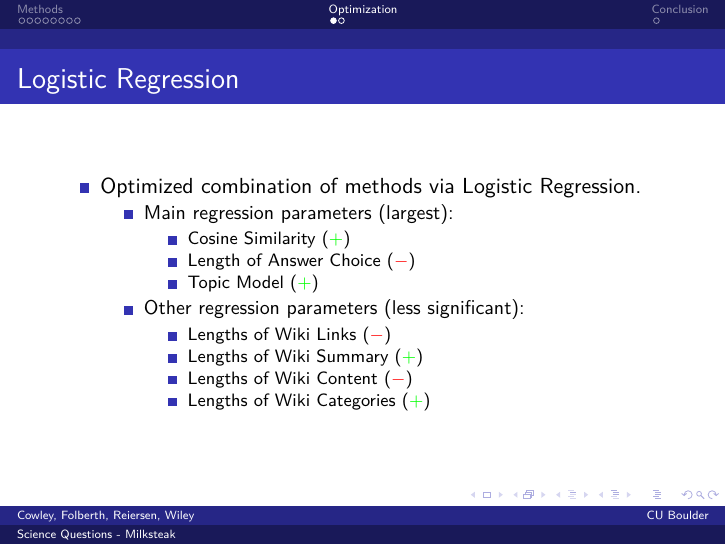
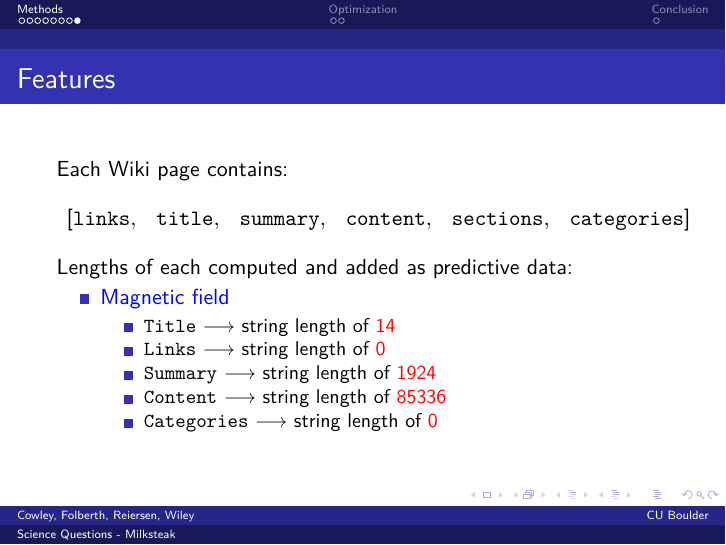
Before and after one commit to jamesfolberth/ml_project, LaTeX slides (slides/slides.tex): page 11 of 13 before the commit and page 10 of 13 after it. Compiled offline with pdfLaTeX.

Commit message:
Features slide

```diff
--- a/slides/slides.tex
+++ b/slides/slides.tex
@@ -134,7 +134,23 @@ University of Colorado at Boulder
 
 %\subsection{Features}
 \begin{frame}{Features}
+    Each Wiki page contains:
+        \[
+            \begin{array}{llllll}
+                [ \texttt{links}, & \texttt{title}, & \texttt{summary}, & \texttt{content}, & \texttt{sections}, & \texttt{categories}]
+            \end{array}\]
+     Lengths of each computed and added as predictive data: \\
 
+        \begin{itemize}
+            \item {\color{blue}Magnetic field}
+	\begin{itemize}
+		\item \texttt{Title} $\longrightarrow$ string length of {\color{red}$14$}
+		\item \texttt{Links} $\longrightarrow$ string length of {\color{red}$0$}
+		\item \texttt{Summary} $\longrightarrow$ string length of {\color{red}$1924$}
+		\item \texttt{Content} $\longrightarrow$ string length of {\color{red}$85336$}
+		\item \texttt{Categories} $\longrightarrow$ string length of {\color{red}$0$}
+	\end{itemize}
+        \end{itemize}
 \end{frame}
 
 %----------------------------------------------------------------------------------------------------------------------------------
```
